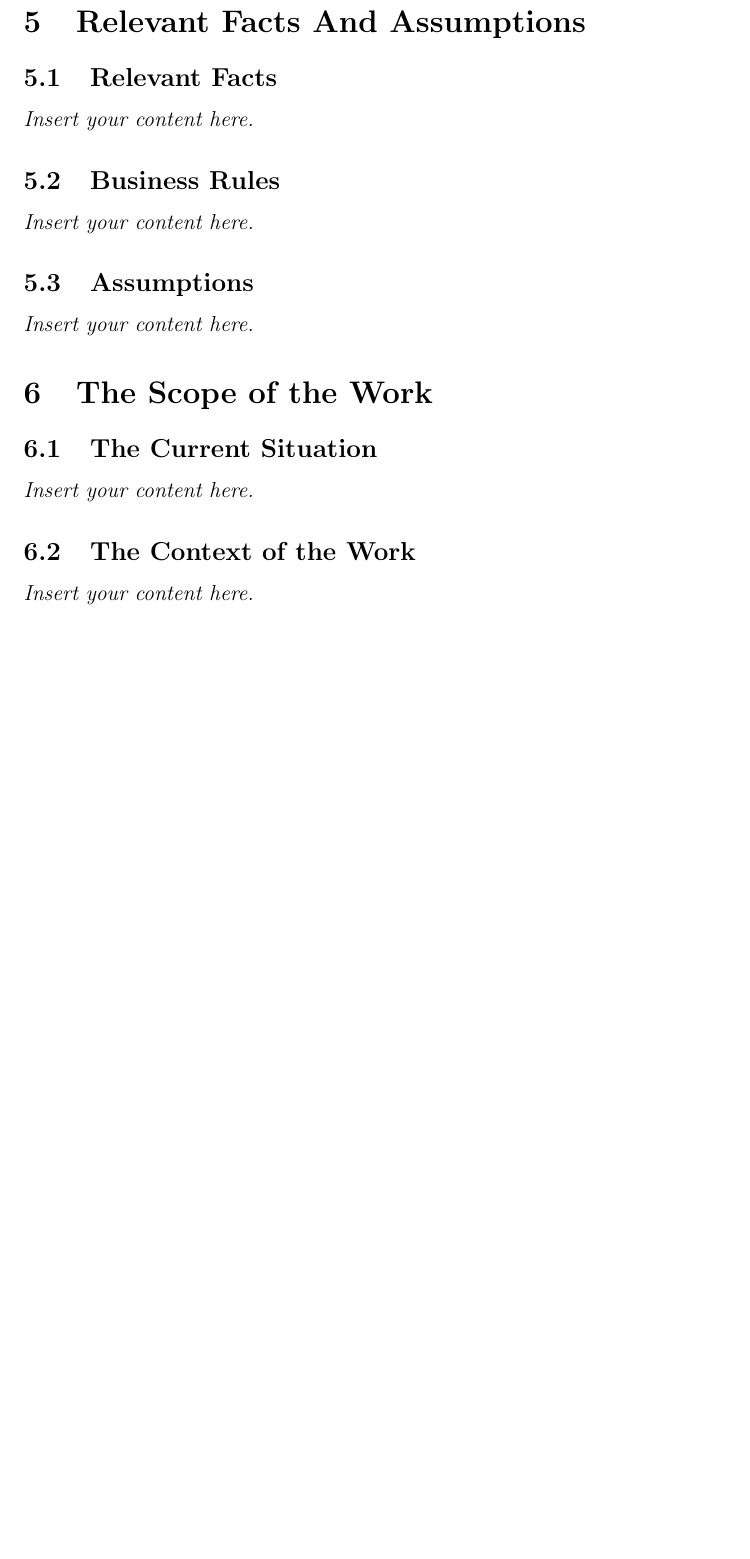
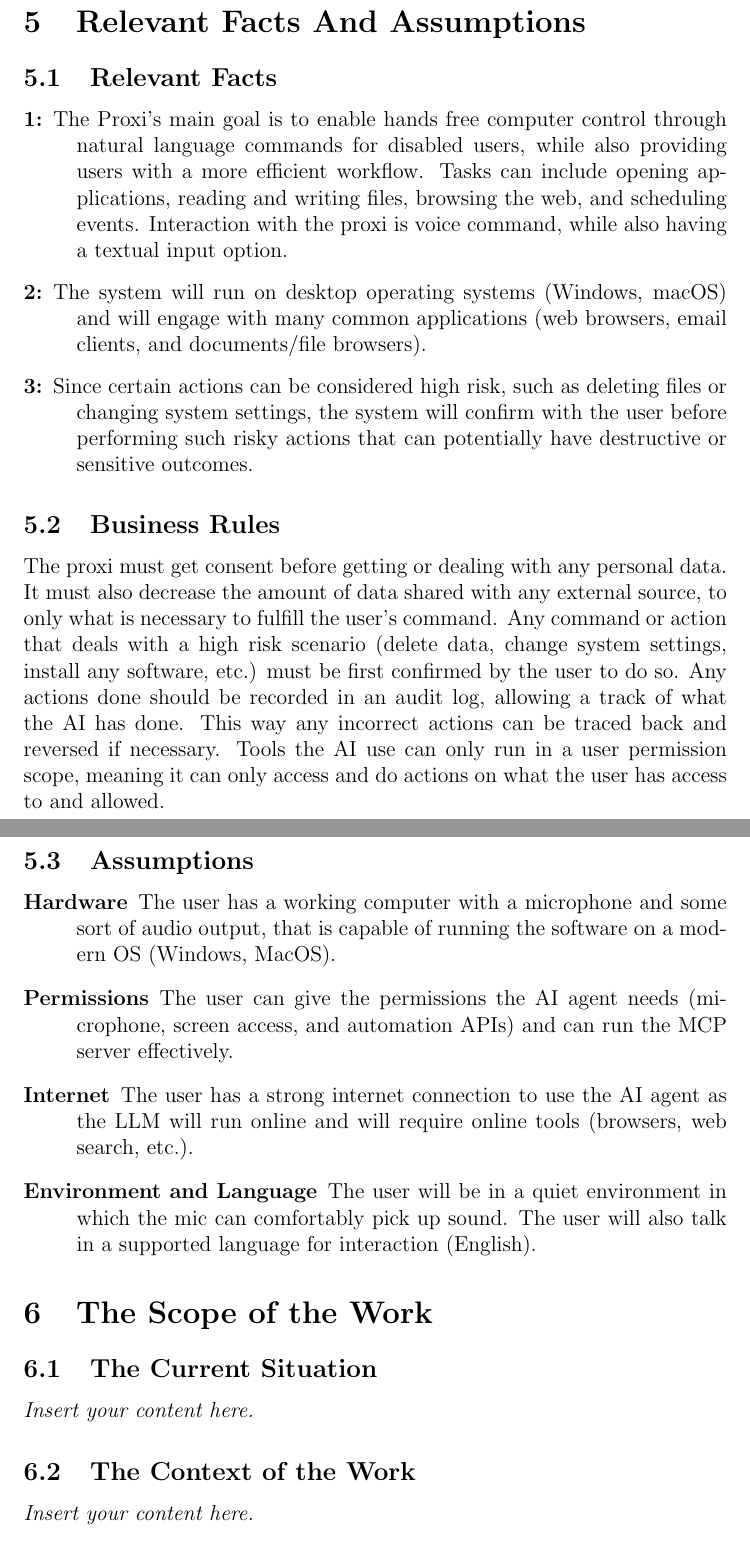
Before and after one commit to gkpodder/Capstone, a LaTeX document (docs/SRS-Volere/SRS.tex): part of page 13 of 29 before the commit and two parts of pages 13 and 14 of 30 after it, the two joined at a grey line, cut so that both start at the same text, the shorter picture padded with empty space. Compiled offline with pdfLaTeX.

Commit message:
section 5 done

```diff
--- a/docs/SRS-Volere/SRS.tex
+++ b/docs/SRS-Volere/SRS.tex
@@ -245,11 +245,30 @@ involved in the Project}
 
 \section{Relevant Facts And Assumptions}
 \subsection{Relevant Facts}
-\lips
+\begin{description}
+  \item[1:] The Proxi's main goal is to enable hands free computer control through natural
+  language commands for disabled users, while also providing users with a more efficient workflow.
+  Tasks can include opening applications, reading and writing files, browsing the web, and scheduling events.
+  Interaction with the proxi is voice command, while also having a textual input option.
+  \item[2:] The system will run on desktop operating systems (Windows, macOS) and will engage with many common applications
+  (web browsers, email clients, and documents/file browsers).
+  \item[3:] Since certain actions can be considered high risk, such as deleting files or changing system settings,
+  the system will confirm with the user before performing such risky actions that can potentially have destructive or
+  sensitive outcomes.
+\end{description}
 \subsection{Business Rules}
-\lips
+The proxi must get consent before getting or dealing with any personal data. It must also decrease the amount of data shared
+with any external source, to only what is necessary to fulfill the user's command. Any command or action that deals with a high risk
+scenario (delete data, change system settings, install any software, etc.) must be first confirmed by the user to do so. Any actions
+done should be recorded in an audit log, allowing a track of what the AI has done. This way any incorrect actions can be traced back and reversed if necessary.
+Tools the AI use can only run in a user permission scope, meaning it can only access and do actions on what the user has access to and allowed.
 \subsection{Assumptions}
-\lips
+\begin{description}
+  \item[Hardware] The user has a working computer with a microphone and some sort of audio output, that is capable of running the software on a modern OS (Windows, MacOS).
+  \item[Permissions] The user can give the permissions the AI agent needs (microphone, screen access, and automation APIs) and can run the MCP server effectively.
+  \item[Internet] The user has a strong internet connection to use the AI agent as the LLM will run online and will require online tools (browsers, web search, etc.).
+  \item[Environment and Language] The user will be in a quiet environment in which the mic can comfortably pick up sound. The user will also talk in a supported language for interaction (English).
+\end{description}
 
 \section{The Scope of the Work}
 \subsection{The Current Situation}
```
Also changed, not shown: docs/SRS-Volere/SRS.pdf.
